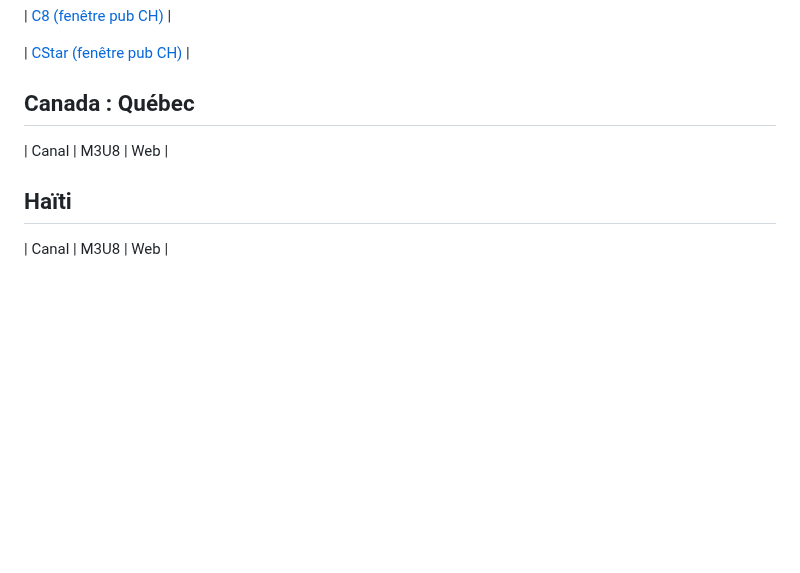
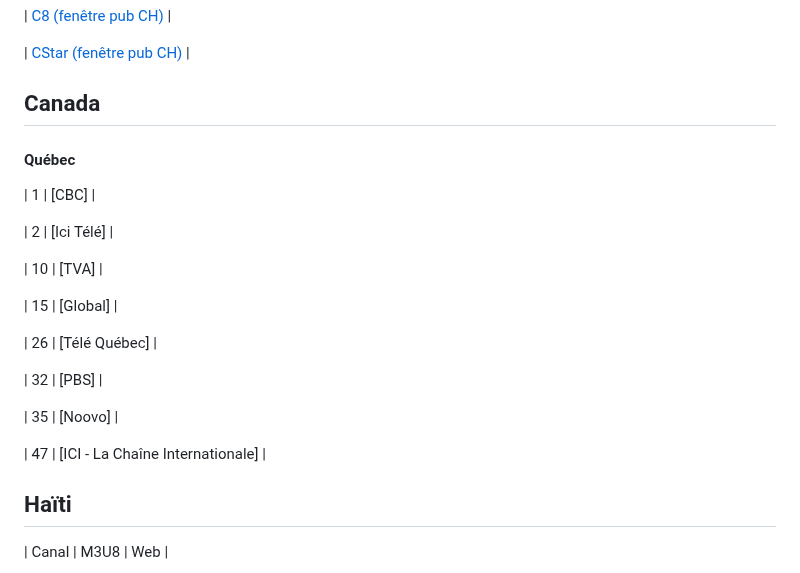
Before and after one commit to SebTV-prod/SebTV, a Markdown page: SibTV.md, the part around the change. Drawn GitHub-style; blank space fills up the shorter version.

```diff
--- a/SibTV.md
+++ b/SibTV.md
@@ -228,10 +228,24 @@
 
 | [CStar (fenêtre pub CH)](https://www.canalplus.com/ch/live/?channel=832) |
 
-## Canada : Québec
+## Canada
 
-| Canal | M3U8 | Web |
+#### Québec
+| 1 | [CBC] |
 
+| 2 | [Ici Télé] |
+
+| 10 | [TVA] |
+
+| 15 | [Global] |
+
+| 26 | [Télé Québec] |
+
+| 32 | [PBS] |
+
+| 35 | [Noovo] |
+
+| 47 | [ICI - La Chaîne Internationale] |
 
 ## Haïti
 
```
